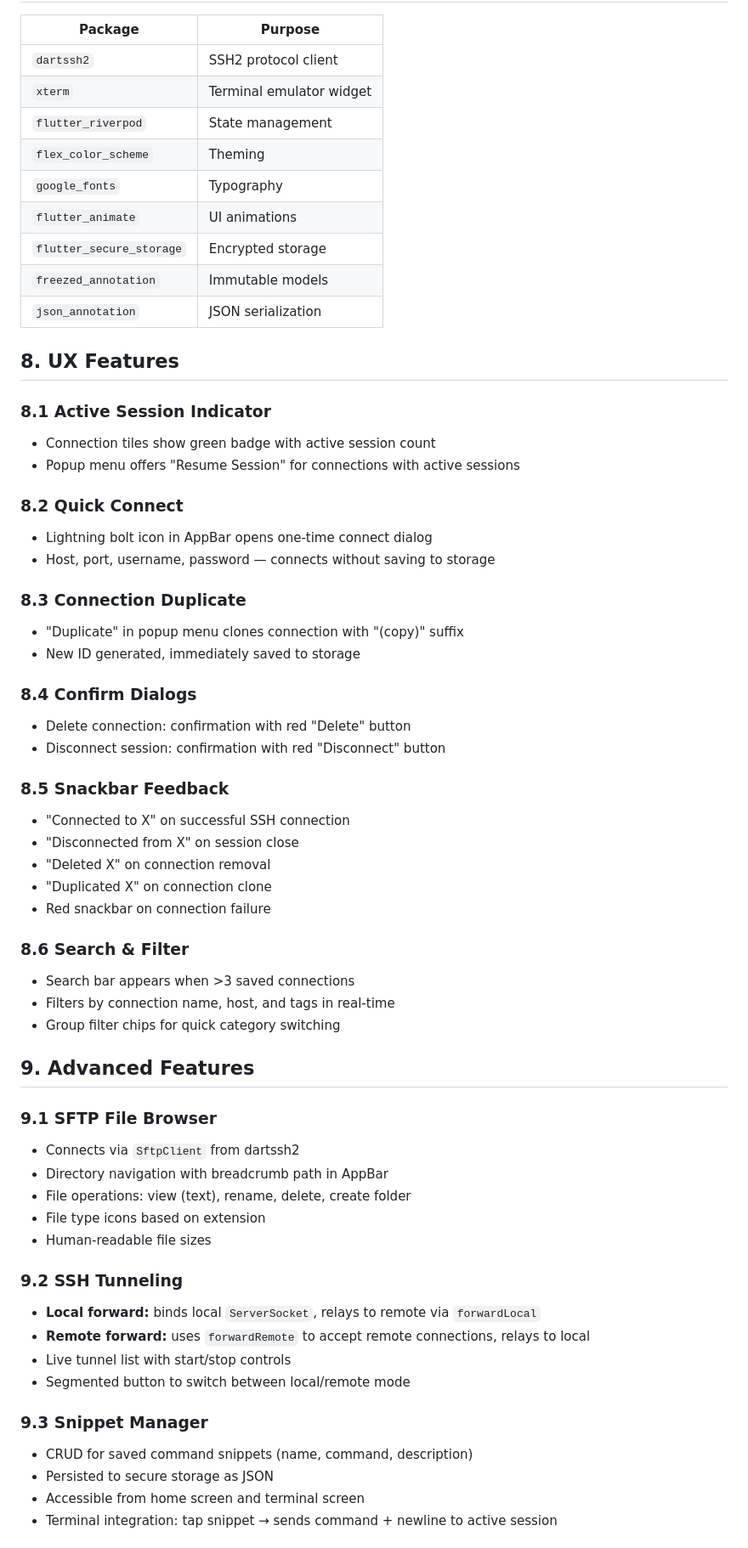
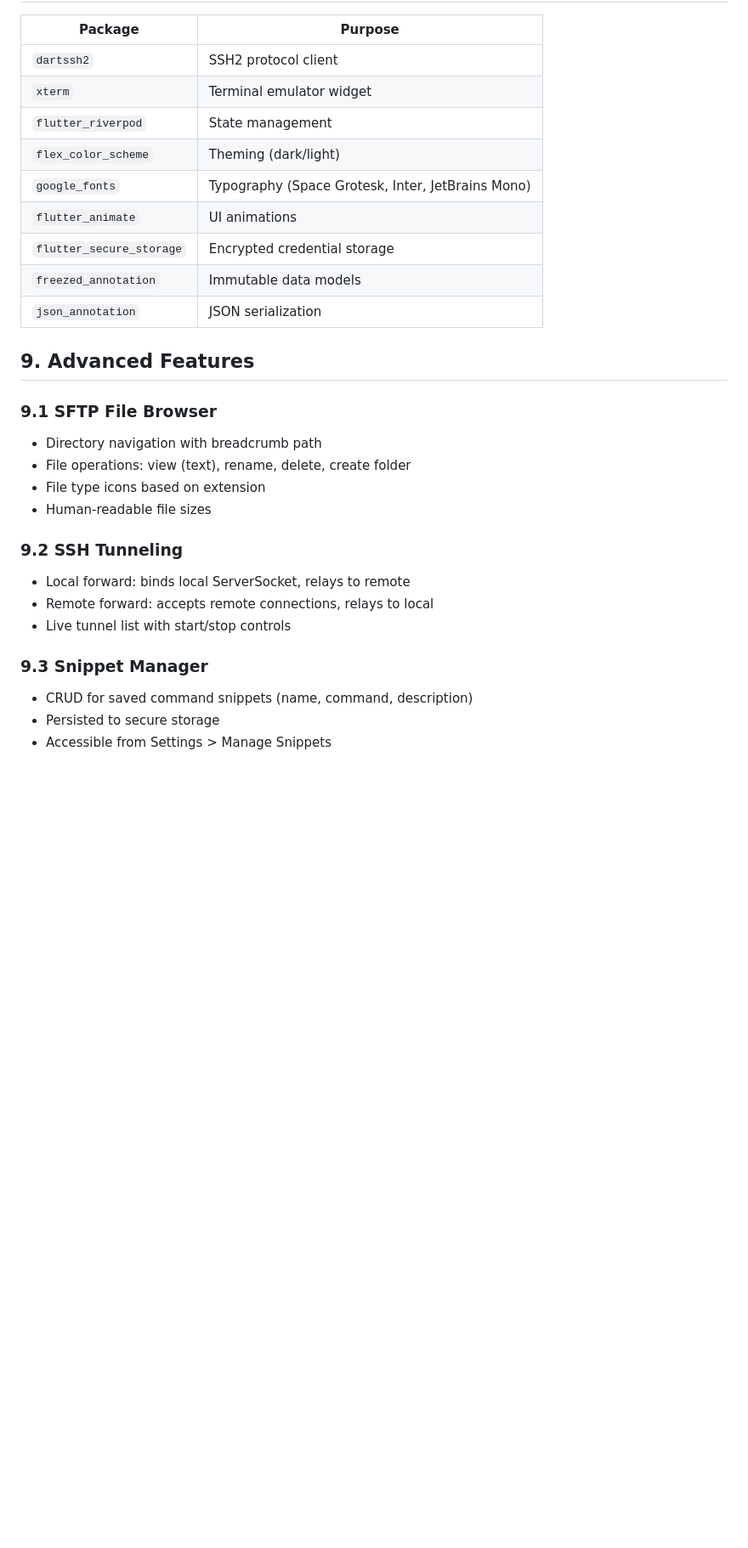
Before and after one commit to rudra-sah00/ssh-client, a Markdown page: SYSTEM_DESIGN.md, the part around one of its changes. Shown at 85% size. Rendered like a GitHub page; blank space fills up the shorter version.

```diff
--- a/SYSTEM_DESIGN.md
+++ b/SYSTEM_DESIGN.md
@@ -127,61 +155,28 @@ lib/
 | `dartssh2` | SSH2 protocol client |
 | `xterm` | Terminal emulator widget |
 | `flutter_riverpod` | State management |
-| `flex_color_scheme` | Theming |
-| `google_fonts` | Typography |
+| `flex_color_scheme` | Theming (dark/light) |
+| `google_fonts` | Typography (Space Grotesk, Inter, JetBrains Mono) |
 | `flutter_animate` | UI animations |
-| `flutter_secure_storage` | Encrypted storage |
-| `freezed_annotation` | Immutable models |
+| `flutter_secure_storage` | Encrypted credential storage |
+| `freezed_annotation` | Immutable data models |
 | `json_annotation` | JSON serialization |
-
-## 8. UX Features
-
-### 8.1 Active Session Indicator
-- Connection tiles show green badge with active session count
-- Popup menu offers "Resume Session" for connections with active sessions
-
-### 8.2 Quick Connect
-- Lightning bolt icon in AppBar opens one-time connect dialog
-- Host, port, username, password — connects without saving to storage
-
-### 8.3 Connection Duplicate
-- "Duplicate" in popup menu clones connection with "(copy)" suffix
-- New ID generated, immediately saved to storage
-
-### 8.4 Confirm Dialogs
-- Delete connection: confirmation with red "Delete" button
-- Disconnect session: confirmation with red "Disconnect" button
-
-### 8.5 Snackbar Feedback
-- "Connected to X" on successful SSH connection
-- "Disconnected from X" on session close
-- "Deleted X" on connection removal
-- "Duplicated X" on connection clone
-- Red snackbar on connection failure
-
-### 8.6 Search & Filter
-- Search bar appears when >3 saved connections
-- Filters by connection name, host, and tags in real-time
-- Group filter chips for quick category switching
 
 ## 9. Advanced Features
 
 ### 9.1 SFTP File Browser
-- Connects via `SftpClient` from dartssh2
-- Directory navigation with breadcrumb path in AppBar
+- Directory navigation with breadcrumb path
 - File operations: view (text), rename, delete, create folder
 - File type icons based on extension
 - Human-readable file sizes
 
 ### 9.2 SSH Tunneling
-- **Local forward:** binds local `ServerSocket`, relays to remote via `forwardLocal`
-- **Remote forward:** uses `forwardRemote` to accept remote connections, relays to local
+- Local forward: binds local ServerSocket, relays to remote
+- Remote forward: accepts remote connections, relays to local
 - Live tunnel list with start/stop controls
-- Segmented button to switch between local/remote mode
 
 ### 9.3 Snippet Manager
 - CRUD for saved command snippets (name, command, description)
-- Persisted to secure storage as JSON
-- Accessible from home screen and terminal screen
-- Terminal integration: tap snippet → sends command + newline to active session
+- Persisted to secure storage
+- Accessible from Settings > Manage Snippets
 
```
Also changed, not shown: other parts of SYSTEM_DESIGN.md (+97 -75 lines).
